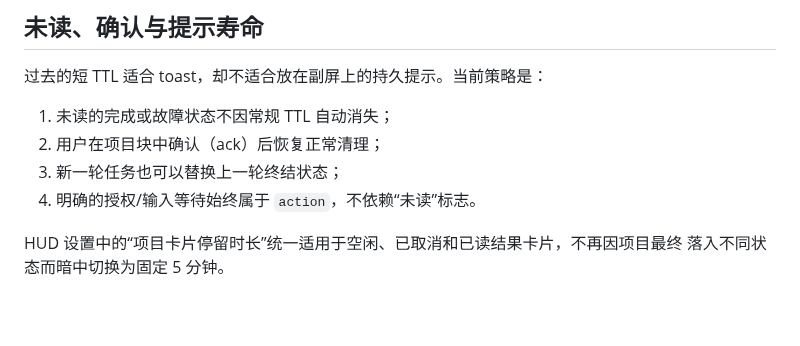
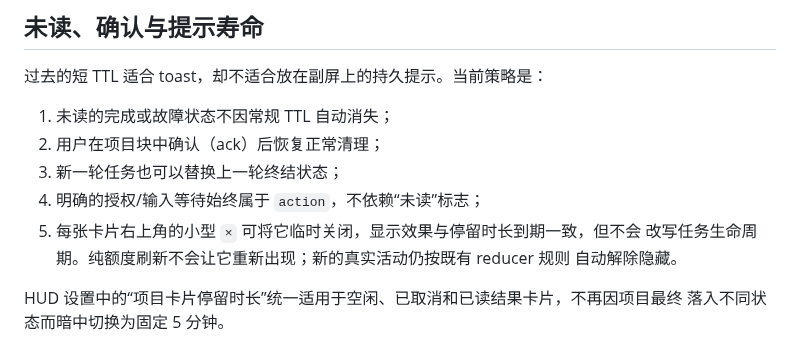
Before and after one commit to noeigenstate/CodePulse, a Markdown page: docs/CodePulse/HUD-companion-concept.md, the part around the change. GitHub-like rendering; blank space fills up the shorter version.

```diff
--- a/docs/CodePulse/HUD-companion-concept.md
+++ b/docs/CodePulse/HUD-companion-concept.md
@@ -98,7 +98,10 @@ GroundControl 的项目元数据与 README 也声明 MIT。若以后开始复制
 1. 未读的完成或故障状态不因常规 TTL 自动消失；
 2. 用户在项目块中确认（ack）后恢复正常清理；
 3. 新一轮任务也可以替换上一轮终结状态；
-4. 明确的授权/输入等待始终属于 `action`，不依赖“未读”标志。
+4. 明确的授权/输入等待始终属于 `action`，不依赖“未读”标志；
+5. 每张卡片右上角的小型 `×` 可将它临时关闭，显示效果与停留时长到期一致，但不会
+   改写任务生命周期。纯额度刷新不会让它重新出现；新的真实活动仍按既有 reducer 规则
+   自动解除隐藏。
 
 HUD 设置中的“项目卡片停留时长”统一适用于空闲、已取消和已读结果卡片，不再因项目最终
 落入不同状态而暗中切换为固定 5 分钟。
```
Also changed, not shown: README.md (+4 -3 lines), README.zh-CN.md (+4 -3 lines), docs/release-notes/v1.4.0-hud.6.md (added, +8 -0 lines), docs/screenshots/hud-zh.png, docs/screenshots/hud.png, 14 other files.
